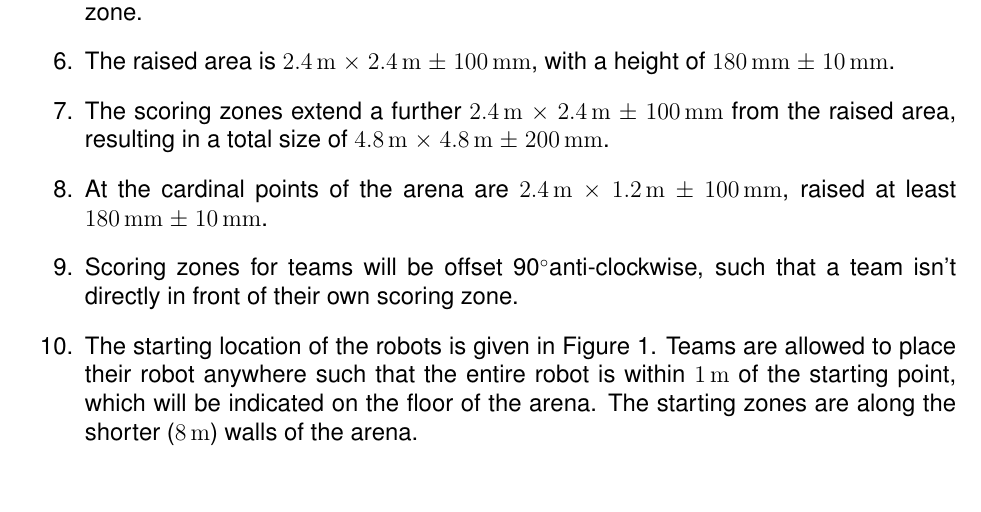
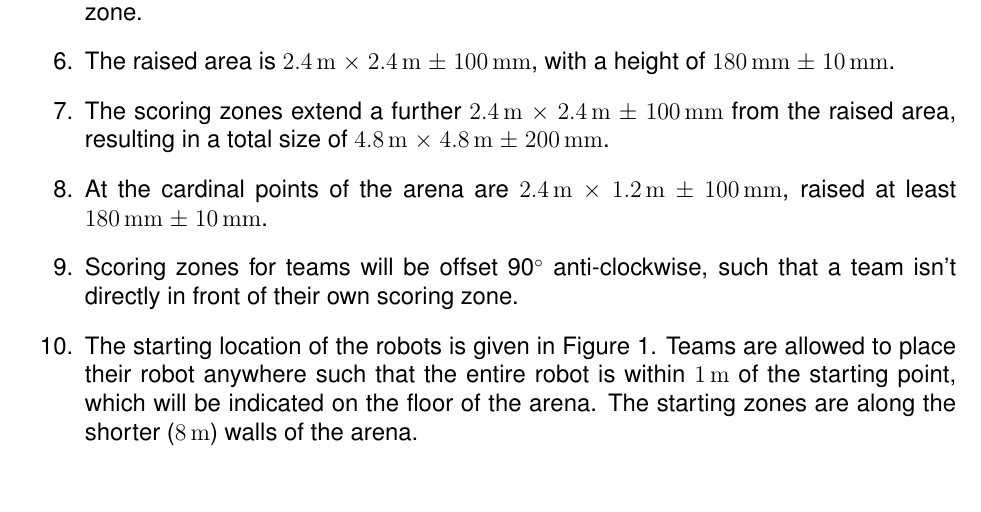
Before and after one commit to sourcebots/smallpeice-rules, a LaTeX document (rules.tex, which reads specs.tex): part of page 5 of 6, cut so that both start at the same text. Compiled offline with pdfLaTeX.

Commit message:
Correct degrees call
Co-Authored-By: Peter Law <PeterJCLaw@gmail.com>

```diff
--- a/specs.tex
+++ b/specs.tex
@@ -45,7 +45,7 @@ as follows:
         from the raised area, resulting in a total size of \SI{4.8}{m} $\times$ \SI{4.8}{m} $\pm$ \SI{200}{mm}.
   \item At the cardinal points of the arena are \SI{2.4}{m} $\times$ \SI{1.2}{m} $\pm$ \SI{100}{mm},
         raised at least \SI{180}{mm} $\pm$ \SI{10}{mm}.
-  \item Scoring zones for teams will be offset 90\degree anti-clockwise, such
+  \item Scoring zones for teams will be offset 90\degree{} anti-clockwise, such
         that a team isn't directly in front of their own scoring zone.
   \item The starting location of the robots is given in Figure~\ref{fig:arena}.
         Teams are allowed to place their robot anywhere such that the entire
```
